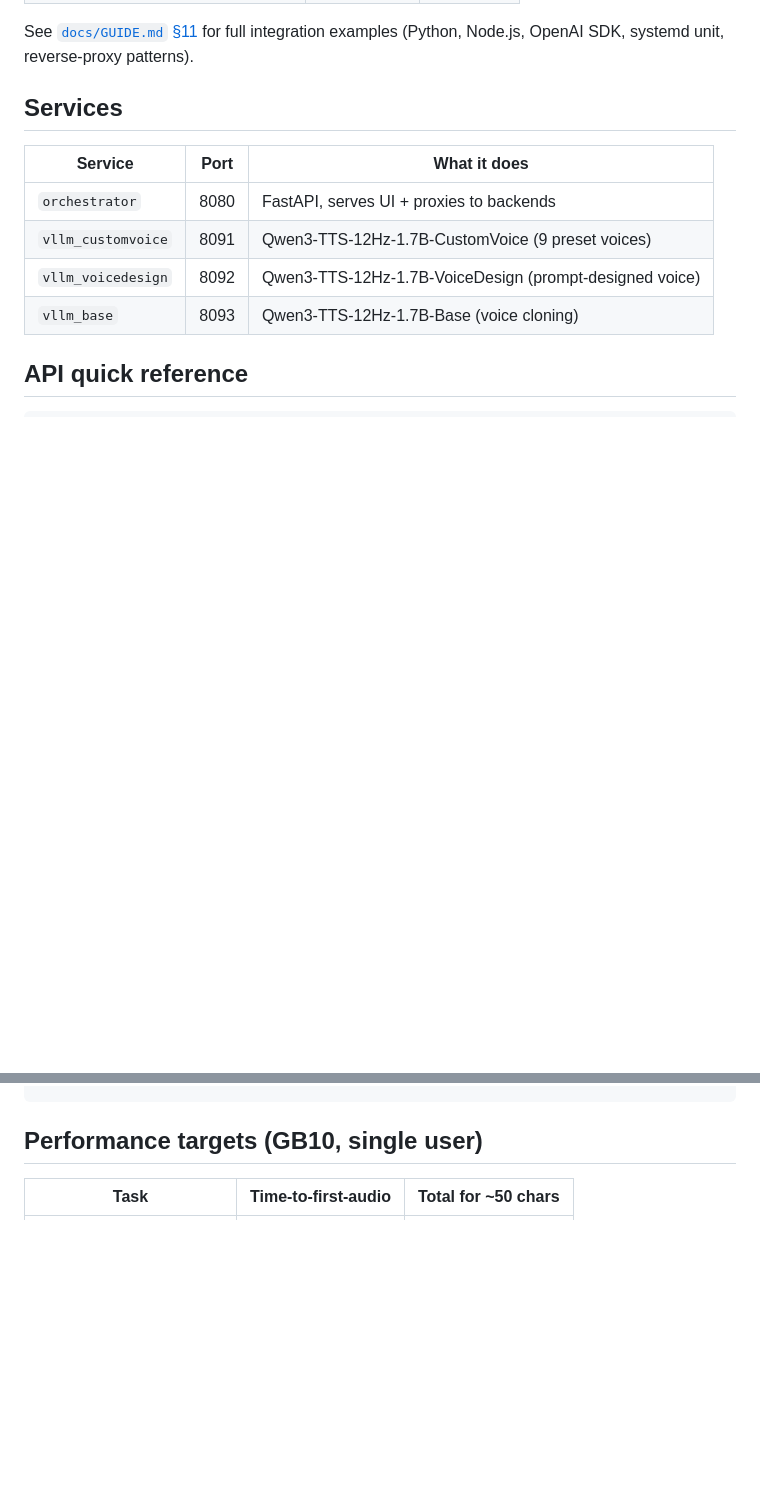
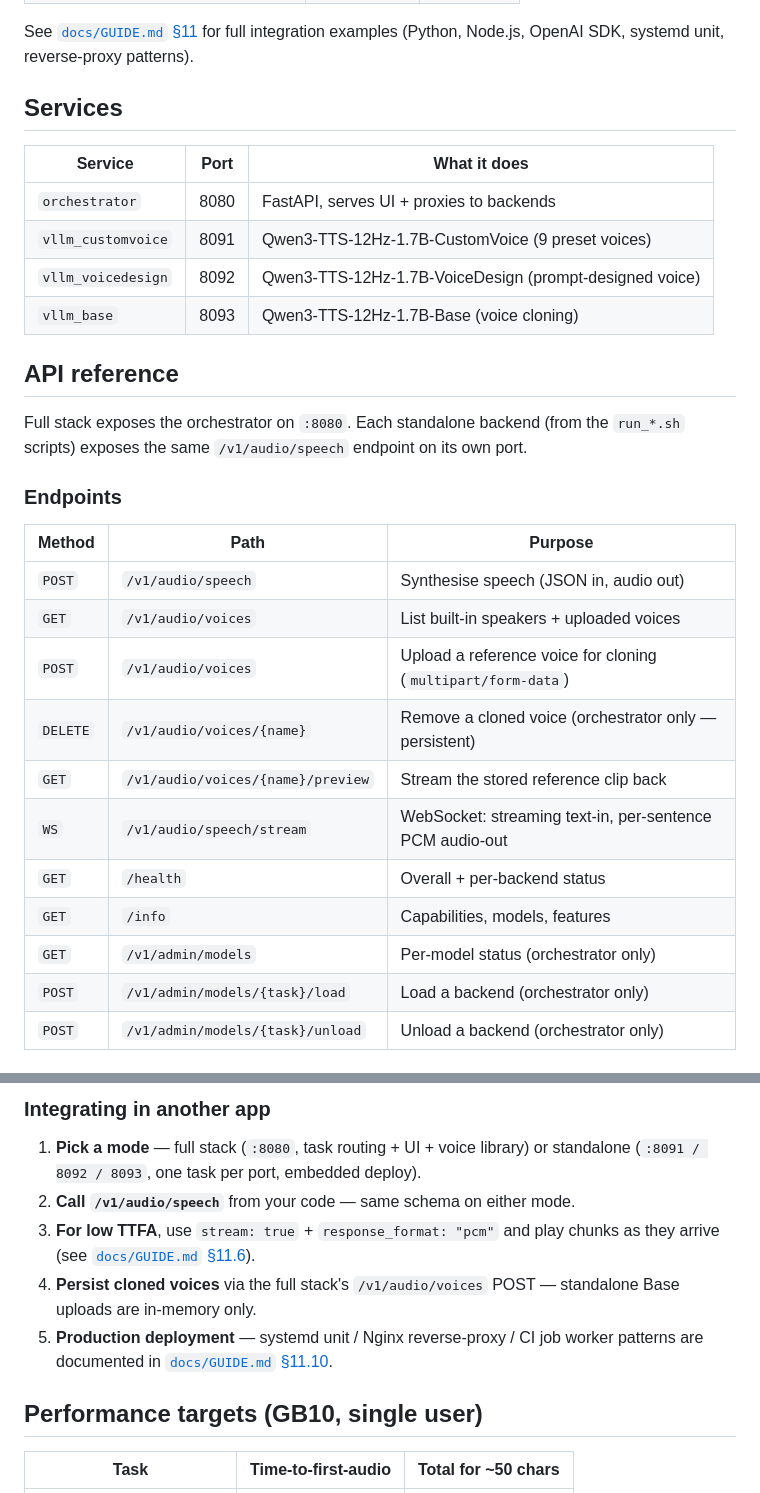
Before and after one commit to AbhishekSharma-17/Qwen-TTS-Studio, a Markdown page: README.md, 2 parts joined by grey strips. Rendered like a GitHub page; blank space fills up the shorter version.

```diff
--- a/README.md
+++ b/README.md
@@ -96,4 +96,25 @@ reverse-proxy patterns).
 | `vllm_voicedesign` | 8092 | Qwen3-TTS-12Hz-1.7B-VoiceDesign (prompt-designed voice) |
 | `vllm_base` | 8093 | Qwen3-TTS-12Hz-1.7B-Base (voice cloning) |
 
-## API quick reference
+## API reference
+
+Full stack exposes the orchestrator on `:8080`. Each standalone backend
+(from the `run_*.sh` scripts) exposes the same `/v1/audio/speech` endpoint
+on its own port.
+
+### Endpoints
+
+| Method | Path | Purpose |
+|---|---|---|
+| `POST` | `/v1/audio/speech` | Synthesise speech (JSON in, audio out) |
+| `GET` | `/v1/audio/voices` | List built-in speakers + uploaded voices |
+| `POST` | `/v1/audio/voices` | Upload a reference voice for cloning (`multipart/form-data`) |
+| `DELETE` | `/v1/audio/voices/{name}` | Remove a cloned voice (orchestrator only — persistent) |
+| `GET` | `/v1/audio/voices/{name}/preview` | Stream the stored reference clip back |
+| `WS` | `/v1/audio/speech/stream` | WebSocket: streaming text-in, per-sentence PCM audio-out |
+| `GET` | `/health` | Overall + per-backend status |
+| `GET` | `/info` | Capabilities, models, features |
+| `GET` | `/v1/admin/models` | Per-model status (orchestrator only) |
+| `POST` | `/v1/admin/models/{task}/load` | Load a backend (orchestrator only) |
+| `POST` | `/v1/admin/models/{task}/unload` | Unload a backend (orchestrator only) |
+
@@ -138,3 +229,15 @@ curl -sX POST http://127.0.0.1:8080/v1/audio/speech \
+### Integrating in another app
+
+1. **Pick a mode** — full stack (`:8080`, task routing + UI + voice library)
+   or standalone (`:8091 / 8092 / 8093`, one task per port, embedded deploy).
+2. **Call `/v1/audio/speech`** from your code — same schema on either mode.
+3. **For low TTFA**, use `stream: true` + `response_format: "pcm"` and play
+   chunks as they arrive (see [`docs/GUIDE.md` §11.6](docs/GUIDE.md#116-python--async-streaming-pcm-real-time-playback)).
+4. **Persist cloned voices** via the full stack's `/v1/audio/voices` POST
+   — standalone Base uploads are in-memory only.
+5. **Production deployment** — systemd unit / Nginx reverse-proxy / CI job
+   worker patterns are documented in
+   [`docs/GUIDE.md` §11.10](docs/GUIDE.md#1110-deployment-patterns).
 
 ## Performance targets (GB10, single user)
 
```
Also changed, not shown: other parts of README.md (+73 -4 lines).
